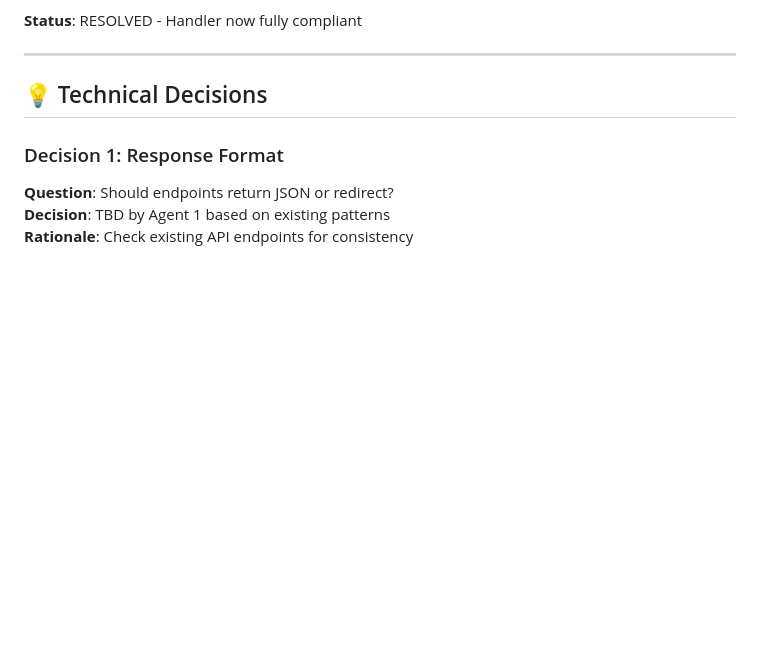
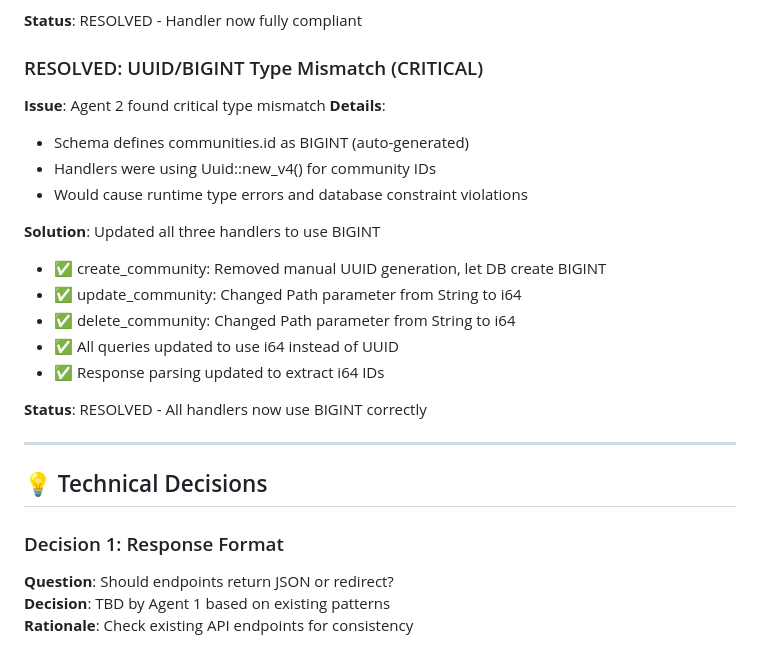
Before and after one commit to mamureddu/civiqo, a Markdown page: agents_memory/BLOCKERS_AND_NOTES.md, the part around the change. Rendered like a GitHub page; blank space fills up the shorter version.

Commit message:
docs: Document UUID/BIGINT critical fix in blockers

```diff
--- a/agents_memory/BLOCKERS_AND_NOTES.md
+++ b/agents_memory/BLOCKERS_AND_NOTES.md
@@ -24,6 +24,22 @@
 - ✅ Added slug field to CreateCommunityRequest struct
 
 **Status**: RESOLVED - Handler now fully compliant
+
+### RESOLVED: UUID/BIGINT Type Mismatch (CRITICAL)
+**Issue**: Agent 2 found critical type mismatch
+**Details**:
+- Schema defines communities.id as BIGINT (auto-generated)
+- Handlers were using Uuid::new_v4() for community IDs
+- Would cause runtime type errors and database constraint violations
+
+**Solution**: Updated all three handlers to use BIGINT
+- ✅ create_community: Removed manual UUID generation, let DB create BIGINT
+- ✅ update_community: Changed Path parameter from String to i64
+- ✅ delete_community: Changed Path parameter from String to i64
+- ✅ All queries updated to use i64 instead of UUID
+- ✅ Response parsing updated to extract i64 IDs
+
+**Status**: RESOLVED - All handlers now use BIGINT correctly
 
 ---
 
```
